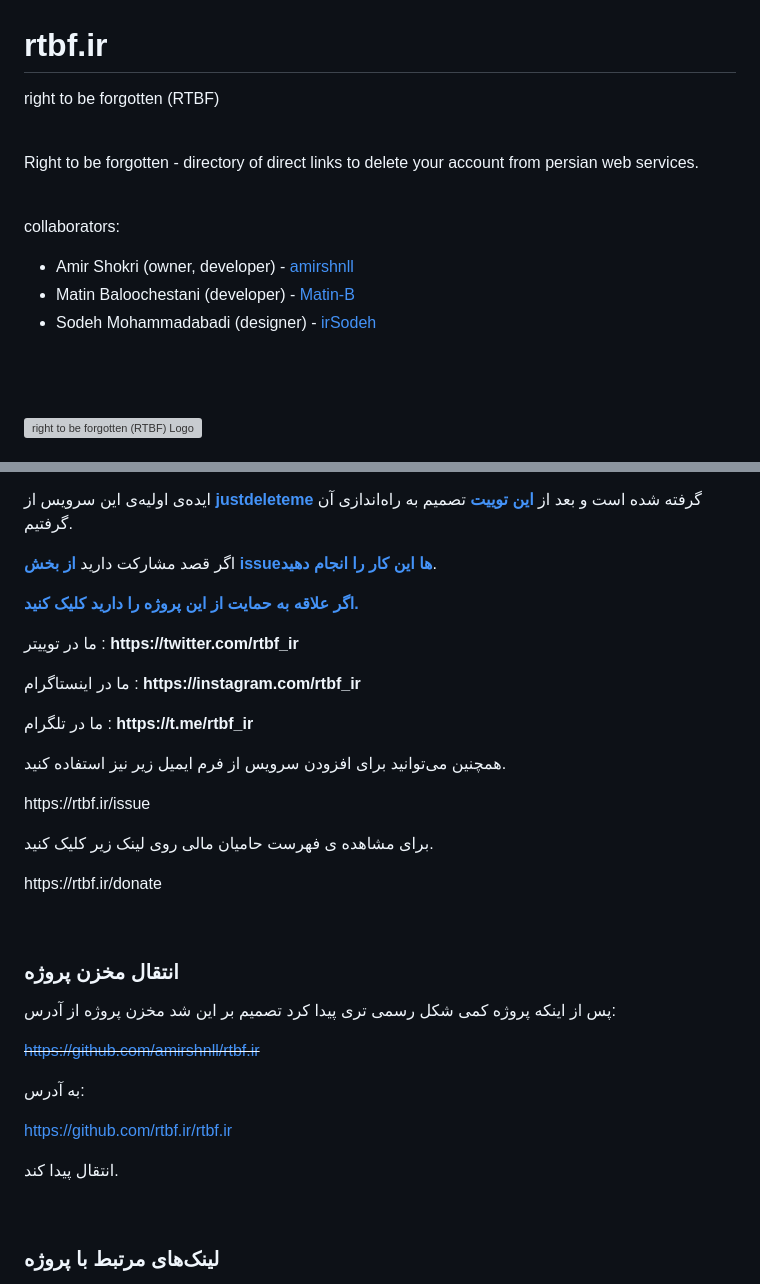
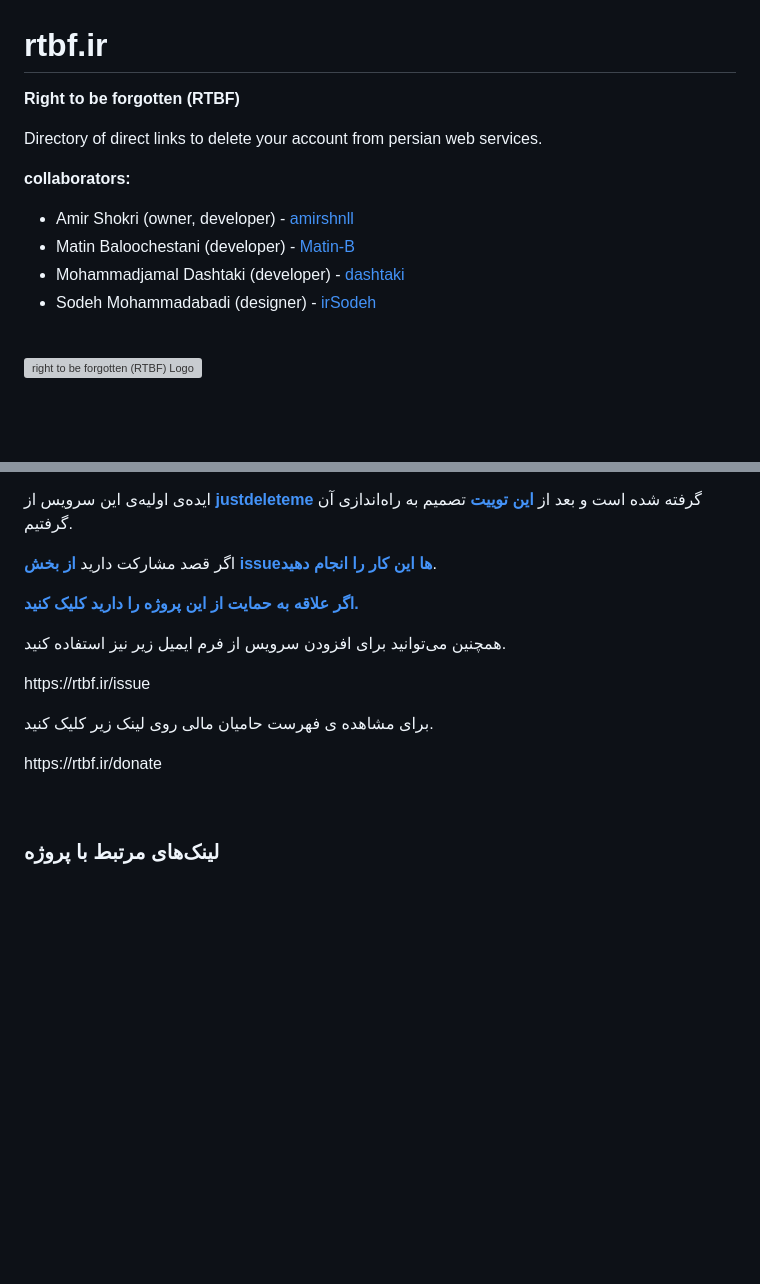
Before and after one commit to rtbf-ir/rtbf.ir, a Markdown page: README.md, 2 parts joined by grey strips. Rendered like a GitHub page; blank space fills up the shorter version; grey boxes are pictures that could not be loaded.

```diff
--- a/README.md
+++ b/README.md
@@ -1,18 +1,16 @@
 # rtbf.ir
-right to be forgotten (RTBF)
+**Right to be forgotten (RTBF)**
+
+Directory of direct links to delete your account from persian web services.
+
+
+**collaborators:**
+- Amir Shokri (owner, developer) - [amirshnll](https://github.com/amirshnll)
+- Matin Baloochestani (developer) - [Matin-B](https://github.com/Matin-B)
+- Mohammadjamal Dashtaki (developer) - [dashtaki](https://github.com/dashtaki)
+- Sodeh Mohammadabadi (designer) - [irSodeh](https://github.com/irSodeh)
 
 <br />
-
-Right to be forgotten - directory of direct links to delete your account from persian web services.
-
-<br />
-
-collaborators:
-- Amir Shokri (owner, developer) - [amirshnll](https://github.com/amirshnll)
-- Matin Baloochestani (developer) - [Matin-B](https://github.com/Matin-B)
-- Sodeh Mohammadabadi (designer) - [irSodeh](https://github.com/irSodeh)
-
-<br /><br />
 
 <div dir="rtl">
 
@@ -25,27 +23,10 @@ collaborators:
 <p>ایده‌ی اولیه‌ی این سرویس از  <strong><a target="_blank" href="https://backgroundchecks.org/justdeleteme/" title="justdeleteme">justdeleteme</a></strong> گرفته شده است و بعد از  <strong><a target="_blank" href="https://twitter.com/nima/status/1398335801042386947">این توییت</a></strong> تصمیم به راه‌اندازی آن گرفتیم.</p>
 <p>اگر قصد مشارکت دارید <strong><a target="_blank" href="https://github.com/rtbf-ir/rtbf.ir/issues/new/choose" title="rtbf.ir Source">از بخش issueها این کار را انجام دهید</a></strong>.</p>
 <p><strong><a href="https://rtbf.ir/donate" title="حمایت مالی از پروژه">اگر علاقه به حمایت از این پروژه را دارید کلیک کنید.</a></strong></p>
-<p>ما در توییتر : <strong>https://twitter.com/rtbf_ir</strong></p>
-<p>ما در اینستاگرام : <strong>https://instagram.com/rtbf_ir</strong></p>
-<p>ما در تلگرام : <strong>https://t.me/rtbf_ir</strong></p>
 <p>همچنین می‌توانید برای افزودن سرویس از فرم ایمیل زیر نیز استفاده کنید.</p>
 <p dir="ltr">https://rtbf.ir/issue</p>
 <p>برای مشاهده ی فهرست حامیان مالی روی لینک زیر کلیک کنید.</p>
 <p dir="ltr">https://rtbf.ir/donate</p>
-
-<br />
-
-  ### انتقال مخزن پروژه
-
-<p dir="rtl">پس از اینکه پروژه کمی شکل رسمی تری پیدا کرد تصمیم بر این شد مخزن پروژه از آدرس:</p>
-
-<del>https://github.com/amirshnll/rtbf.ir</del>
-
-<p dir="rtl">به آدرس:</p>
-
-https://github.com/rtbf.ir/rtbf.ir
-
-<p dir="rtl">انتقال پیدا کند.</p>
 
 <br />
 
```
